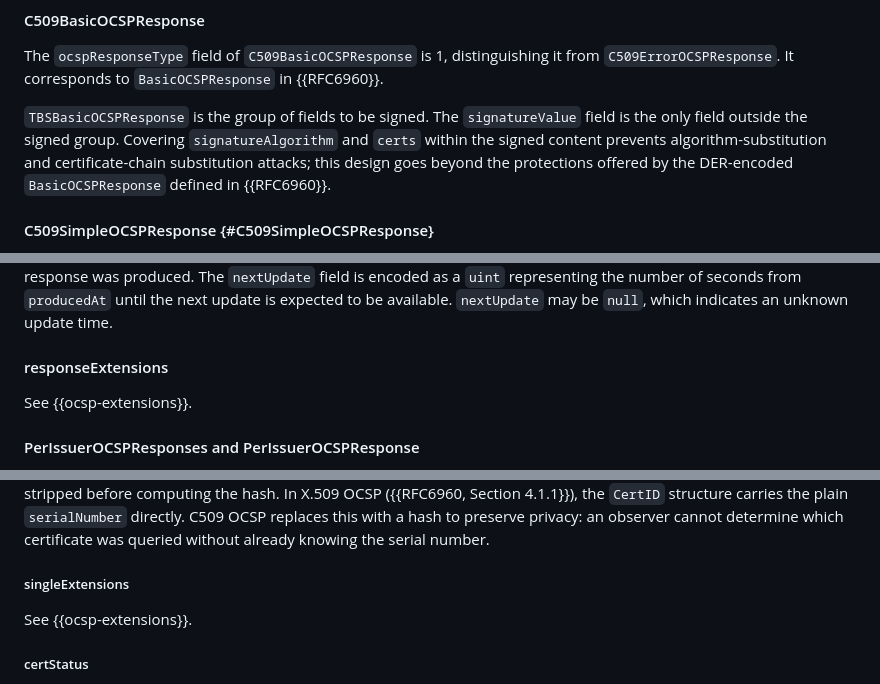
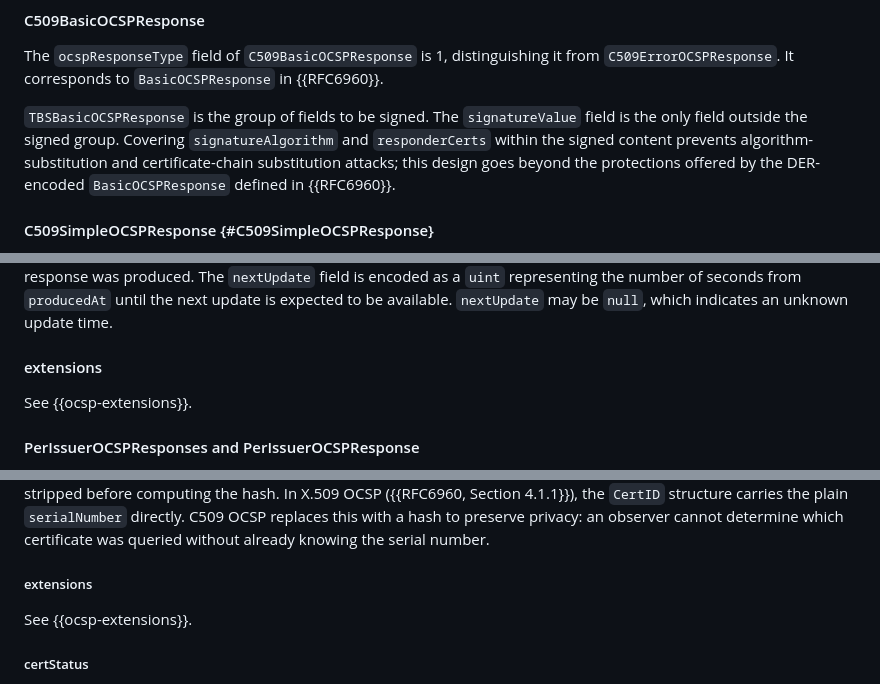
Before and after one commit to lijun-nio/idc509rev, a Markdown page: draft-liao-cose-c509-revocation.md, 3 parts joined by grey strips. GitHub-like rendering.

```diff
--- a/draft-liao-cose-c509-revocation.md
+++ b/draft-liao-cose-c509-revocation.md
@@ -622,7 +622,7 @@ If the OCSP server cannot process the OCSP query, it returns a `C509ErrorOCSPRes
 
 The `ocspResponseType` field of `C509BasicOCSPResponse` is 1, distinguishing it from `C509ErrorOCSPResponse`.  It corresponds to `BasicOCSPResponse` in {{RFC6960}}.
 
-`TBSBasicOCSPResponse` is the group of fields to be signed. The `signatureValue` field is the only field outside the signed group.  Covering `signatureAlgorithm` and `certs` within the signed content prevents algorithm-substitution and certificate-chain substitution attacks; this design goes beyond the protections offered by the DER-encoded `BasicOCSPResponse` defined in {{RFC6960}}.
+`TBSBasicOCSPResponse` is the group of fields to be signed. The `signatureValue` field is the only field outside the signed group.  Covering `signatureAlgorithm` and `responderCerts` within the signed content prevents algorithm-substitution and certificate-chain substitution attacks; this design goes beyond the protections offered by the DER-encoded `BasicOCSPResponse` defined in {{RFC6960}}.
 
 #### C509SimpleOCSPResponse {#C509SimpleOCSPResponse}
 
@@ -666,7 +666,7 @@ When present, the `responderCerts` field carries the certificate chain starting
 
 The `producedAt` field is encoded as described in {{time-encoding}}.  The `thisUpdate` field is encoded as a non-positive integer (`nint / 0`) representing the number of seconds from `producedAt` at which the indicated status is known to be correct; it MUST be 0 or negative, since the status cannot be known at a time in the future relative to when the response was produced.  The `nextUpdate` field is encoded as a `uint` representing the number of seconds from `producedAt` until the next update is expected to be available.  `nextUpdate` may be `null`, which indicates an unknown update time.
 
-#### responseExtensions
+#### extensions
 
 See {{ocsp-extensions}}.
 
@@ -683,7 +683,7 @@ See {{ocsp-extensions}}.
 
 This field contains the truncated hash of the serial number of the certificate being queried.  It is computed using the `hashAlgorithm` from the enclosing `TBSBasicOCSPResponse` and contains the first 20 bytes.  The serial number is encoded in big-endian byte order without a leading zero byte before hashing.  In X.509, a `CertificateSerialNumber` INTEGER is DER-encoded with a leading zero byte when the most-significant bit is set; that leading zero MUST be stripped before computing the hash.  In X.509 OCSP ({{RFC6960, Section 4.1.1}}), the `CertID` structure carries the plain `serialNumber` directly.  C509 OCSP replaces this with a hash to preserve privacy: an observer cannot determine which certificate was queried without already knowing the serial number.
 
-##### singleExtensions
+##### extensions
 
 See {{ocsp-extensions}}.
 
```
Also changed, not shown: other parts of draft-liao-cose-c509-revocation.md (+6 -6 lines).
